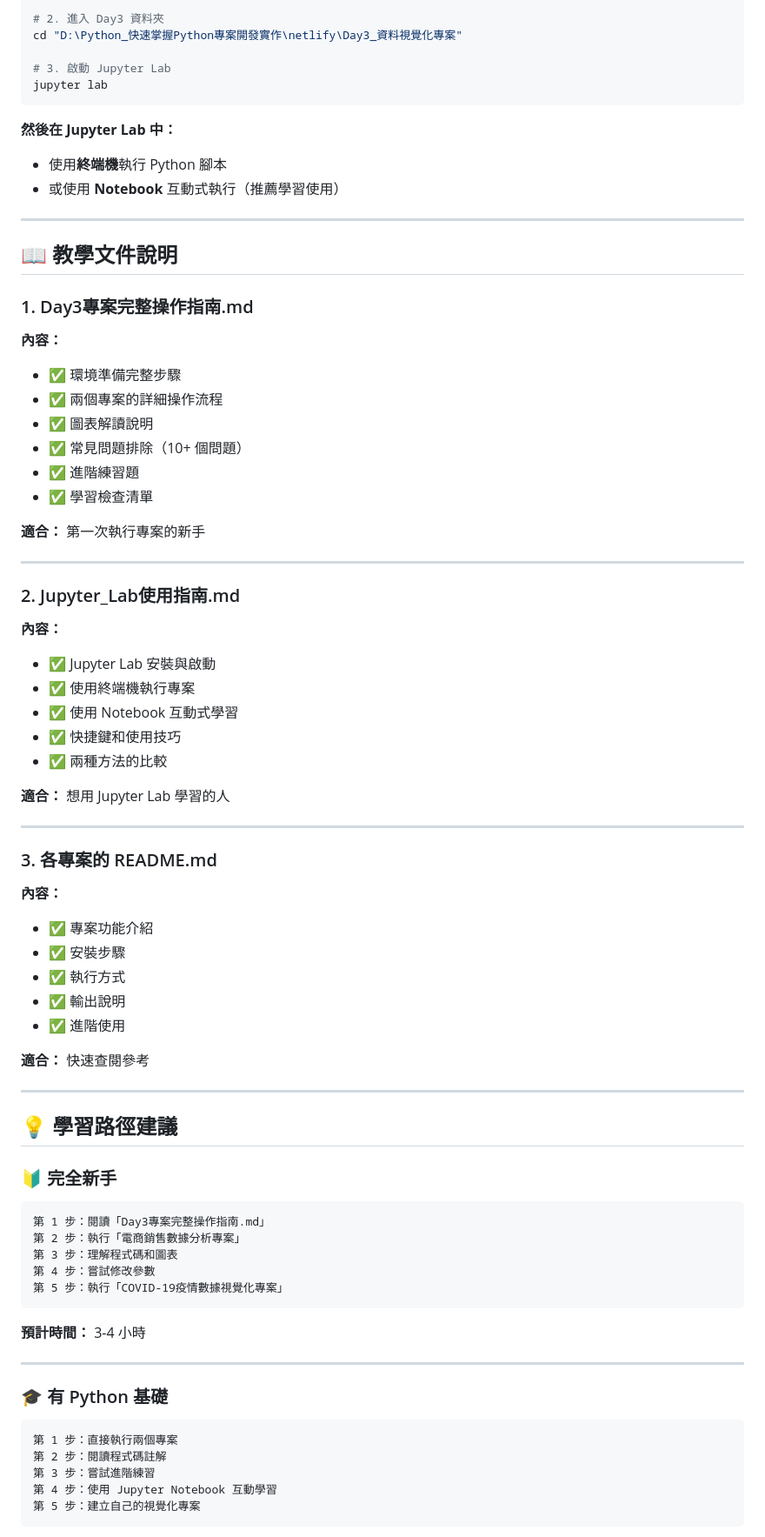
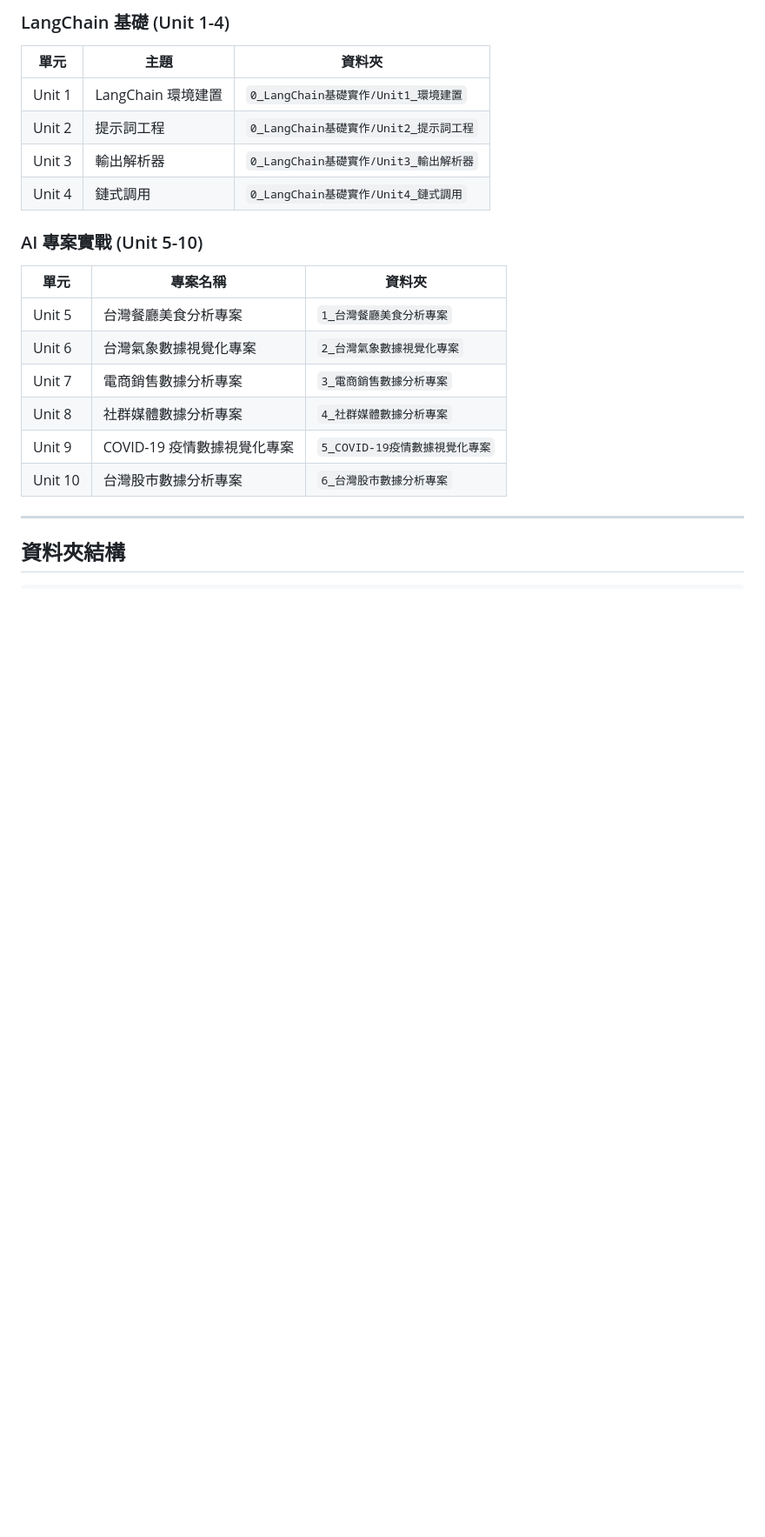
Before and after one commit to ChatGPT3a01/LangChain-Python-DataViz-LocalDeploy, a Markdown page: README.md, the part around the change printed below. Shown: that part at 87% size. Rendered like a GitHub page; blank space fills up the shorter version.

````diff
--- a/README.md
+++ b/README.md
@@ -87,79 +83,24 @@ pip install jupyterlab
 
-# 2. 進入 Day3 資料夾
-cd "D:\Python_快速掌握Python專案開發實作\netlify\Day3_資料視覺化專案"
+### LangChain 基礎 (Unit 1-4)
+| 單元 | 主題 | 資料夾 |
+|------|------|--------|
+| Unit 1 | LangChain 環境建置 | `0_LangChain基礎實作/Unit1_環境建置` |
+| Unit 2 | 提示詞工程 | `0_LangChain基礎實作/Unit2_提示詞工程` |
+| Unit 3 | 輸出解析器 | `0_LangChain基礎實作/Unit3_輸出解析器` |
+| Unit 4 | 鏈式調用 | `0_LangChain基礎實作/Unit4_鏈式調用` |
 
-# 3. 啟動 Jupyter Lab
-jupyter lab
-```
-
-**然後在 Jupyter Lab 中：**
-- 使用**終端機**執行 Python 腳本
-- 或使用 **Notebook** 互動式執行（推薦學習使用）
+### AI 專案實戰 (Unit 5-10)
+| 單元 | 專案名稱 | 資料夾 |
+|------|----------|--------|
+| Unit 5 | 台灣餐廳美食分析專案 | `1_台灣餐廳美食分析專案` |
+| Unit 6 | 台灣氣象數據視覺化專案 | `2_台灣氣象數據視覺化專案` |
+| Unit 7 | 電商銷售數據分析專案 | `3_電商銷售數據分析專案` |
+| Unit 8 | 社群媒體數據分析專案 | `4_社群媒體數據分析專案` |
+| Unit 9 | COVID-19 疫情數據視覺化專案 | `5_COVID-19疫情數據視覺化專案` |
+| Unit 10 | 台灣股市數據分析專案 | `6_台灣股市數據分析專案` |
 
 ---
 
-## 📖 教學文件說明
-
-### 1. Day3專案完整操作指南.md
-**內容：**
-- ✅ 環境準備完整步驟
-- ✅ 兩個專案的詳細操作流程
-- ✅ 圖表解讀說明
-- ✅ 常見問題排除（10+ 個問題）
-- ✅ 進階練習題
-- ✅ 學習檢查清單
-
-**適合：** 第一次執行專案的新手
-
----
-
-### 2. Jupyter_Lab使用指南.md
-**內容：**
-- ✅ Jupyter Lab 安裝與啟動
-- ✅ 使用終端機執行專案
-- ✅ 使用 Notebook 互動式學習
-- ✅ 快捷鍵和使用技巧
-- ✅ 兩種方法的比較
-
-**適合：** 想用 Jupyter Lab 學習的人
-
----
-
-### 3. 各專案的 README.md
-**內容：**
-- ✅ 專案功能介紹
-- ✅ 安裝步驟
-- ✅ 執行方式
-- ✅ 輸出說明
-- ✅ 進階使用
-
-**適合：** 快速查閱參考
-
----
-
-## 💡 學習路徑建議
-
-### 🔰 完全新手
+## 資料夾結構
 
 ```
-第 1 步：閱讀「Day3專案完整操作指南.md」
-第 2 步：執行「電商銷售數據分析專案」
-第 3 步：理解程式碼和圖表
-第 4 步：嘗試修改參數
-第 5 步：執行「COVID-19疫情數據視覺化專案」
-```
-
-**預計時間：** 3-4 小時
-
----
-
-### 🎓 有 Python 基礎
-
-```
-第 1 步：直接執行兩個專案
-第 2 步：閱讀程式碼註解
-第 3 步：嘗試進階練習
-第 4 步：使用 Jupyter Notebook 互動學習
-第 5 步：建立自己的視覺化專案
-```
-
````
Also changed, not shown: other parts of README.md (+176 -264 lines).
